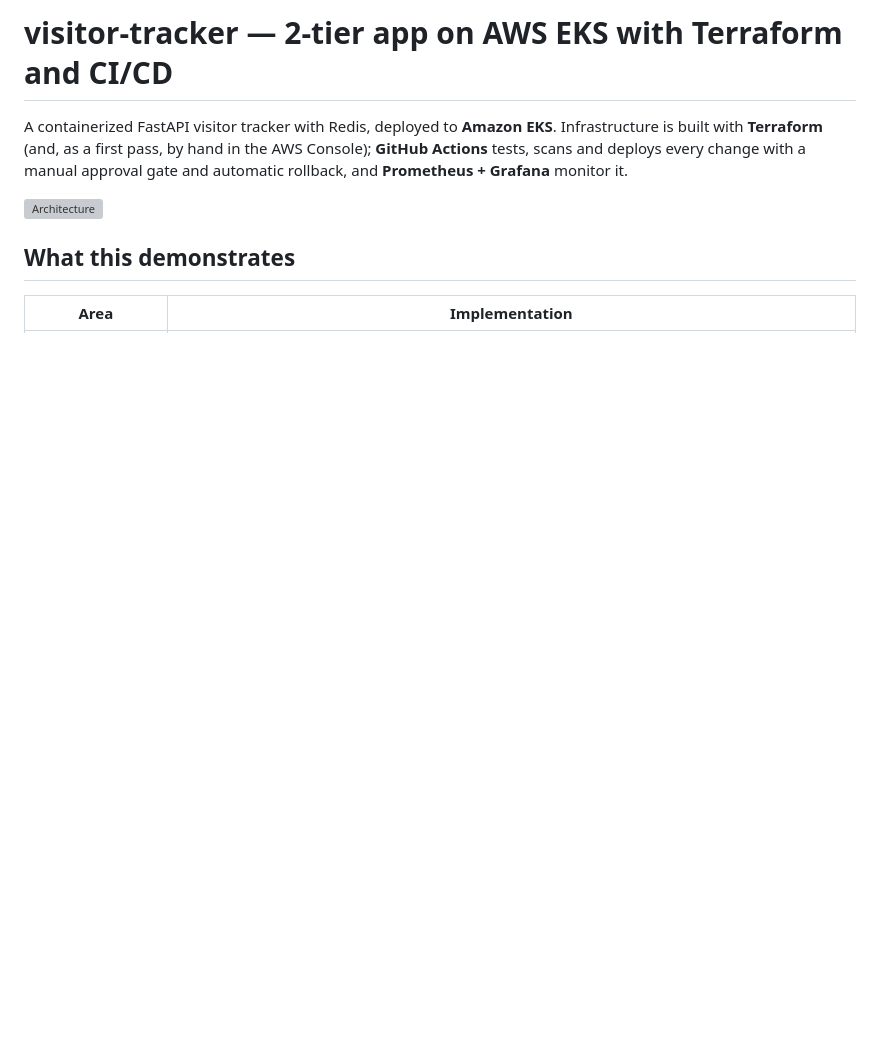
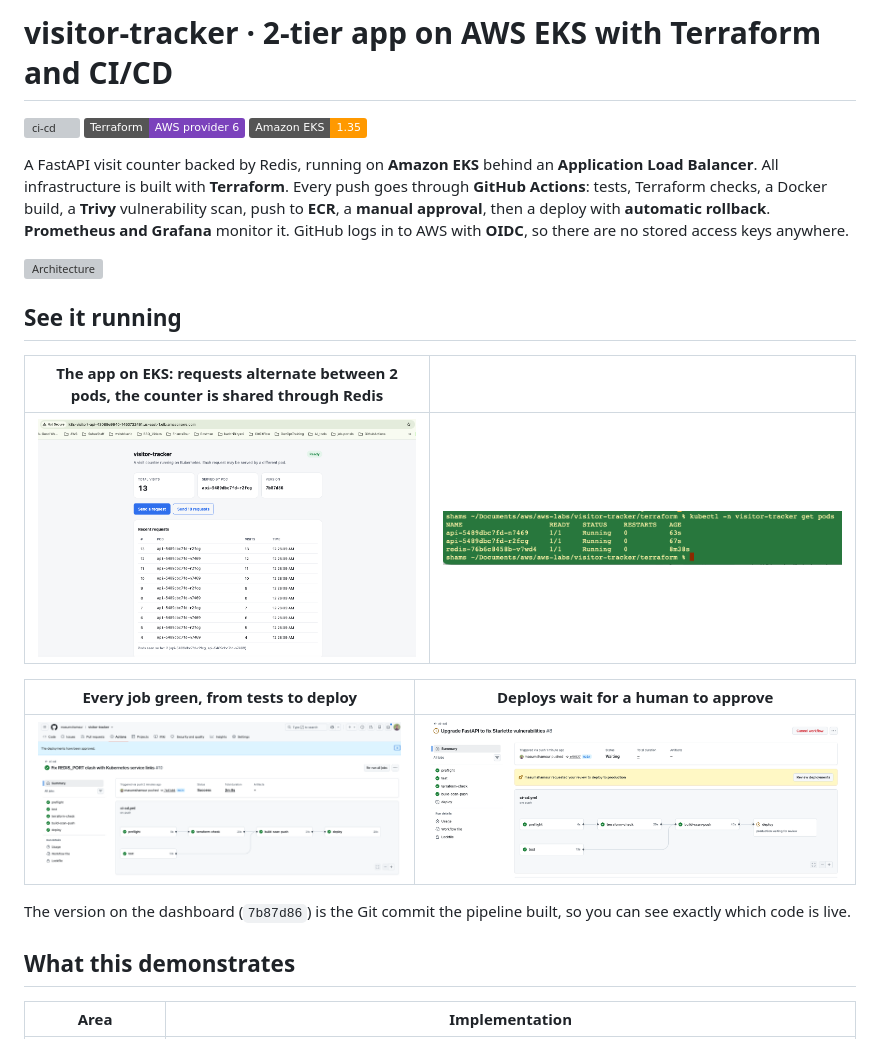
Before and after one commit to masumshamsur/visitor-tracker, a Markdown page: README.md, the part around one of its changes. GitHub-like rendering; pictures changed too: docs/screenshots/app-two-pods.png (added), docs/screenshots/approval-gate.png (added), docs/screenshots/kubectl-pods.png (added); badges without logos; blank space fills up the shorter version; grey boxes are pictures that could not be loaded.

Commit message:
Portfolio README with screenshots and lessons learned

```diff
--- a/README.md
+++ b/README.md
@@ -1,11 +1,24 @@
-# visitor-tracker — 2-tier app on AWS EKS with Terraform and CI/CD
+# visitor-tracker · 2-tier app on AWS EKS with Terraform and CI/CD
 
-A containerized FastAPI visitor tracker with Redis, deployed to **Amazon EKS**.
-Infrastructure is built with **Terraform** (and, as a first pass, by hand in the AWS Console);
-**GitHub Actions** tests, scans and deploys every change with a manual approval gate and automatic
-rollback, and **Prometheus + Grafana** monitor it.
+[![ci-cd](https://github.com/masumshamsur/visitor-tracker/actions/workflows/ci-cd.yml/badge.svg)](https://github.com/masumshamsur/visitor-tracker/actions/workflows/ci-cd.yml)
+![Terraform](https://img.shields.io/badge/Terraform-AWS%20provider%206-7B42BC?logo=terraform)
+![EKS](https://img.shields.io/badge/Amazon%20EKS-1.35-FF9900?logo=amazoneks)
 
-![Architecture](docs/architecture.svg)
+A FastAPI visit counter backed by Redis, running on **Amazon EKS** behind an **Application Load Balancer**. All infrastructure is built with **Terraform**. Every push goes through **GitHub Actions**: tests, Terraform checks, a Docker build, a **Trivy** vulnerability scan, push to **ECR**, a **manual approval**, then a deploy with **automatic rollback**. **Prometheus and Grafana** monitor it. GitHub logs in to AWS with **OIDC**, so there are no stored access keys anywhere.
+
+![Architecture](docs/portfolio-architecture.svg)
+
+## See it running
+
+| The app on EKS: requests alternate between 2 pods, the counter is shared through Redis | |
+|---|---|
+| ![App served by two pods](docs/screenshots/app-two-pods.png) | ![Pods running](docs/screenshots/kubectl-pods.png) |
+
+| Every job green, from tests to deploy | Deploys wait for a human to approve |
+|---|---|
+| ![Pipeline](docs/screenshots/pipeline-green.png) | ![Approval gate](docs/screenshots/approval-gate.png) |
+
+The version on the dashboard (`7b87d86`) is the Git commit the pipeline built, so you can see exactly which code is live.
 
 ## What this demonstrates
 
```
Also changed, not shown: other parts of README.md (+31 -41 lines), docs/resume-bullets.md (added, +11 -0 lines), 1 other file.
